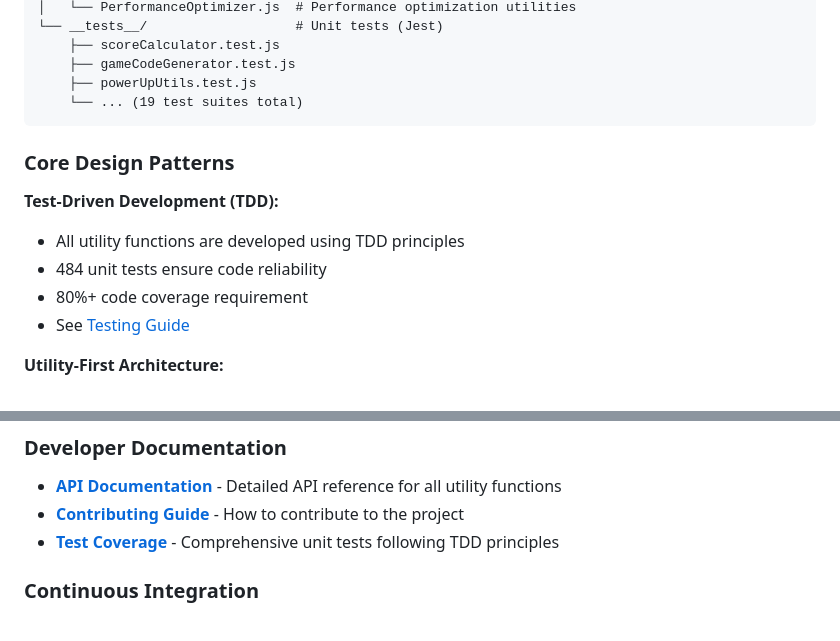
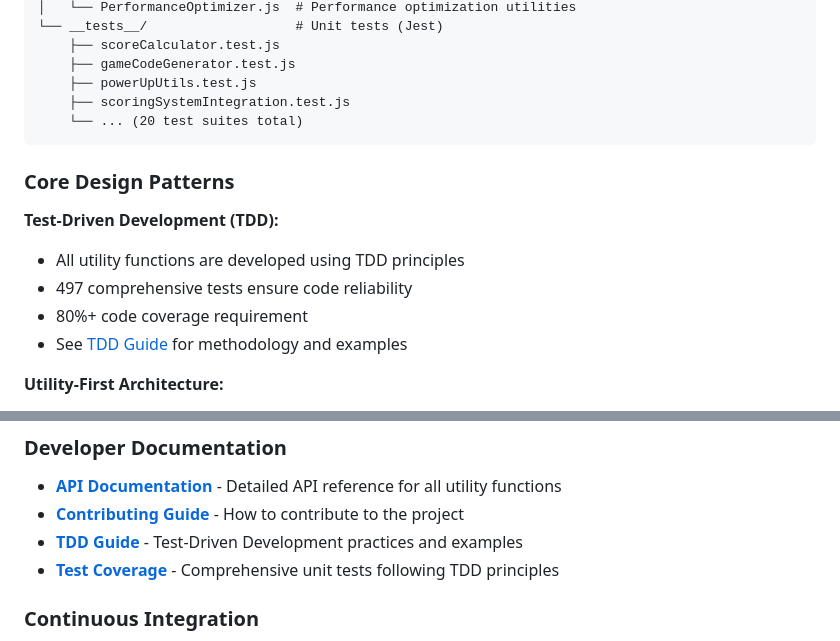
Before and after one commit to d7knight2/MarioGame, a Markdown page: README.md, 2 parts joined by grey strips. GitHub-like rendering.

Commit message:
Add TDD guide and update documentation with accurate test counts
Co-authored-by: d7knight2 <210300870+d7knight2@users.noreply.github.com>

````diff
--- a/README.md
+++ b/README.md
@@ -187,16 +187,17 @@ src/
     ├── scoreCalculator.test.js
     ├── gameCodeGenerator.test.js
     ├── powerUpUtils.test.js
-    └── ... (19 test suites total)
+    ├── scoringSystemIntegration.test.js
+    └── ... (20 test suites total)
 ```
 
 ### Core Design Patterns
 
 **Test-Driven Development (TDD):**
 - All utility functions are developed using TDD principles
-- 484 unit tests ensure code reliability
+- 497 comprehensive tests ensure code reliability
 - 80%+ code coverage requirement
-- See [Testing Guide](CONTRIBUTING.md#testing-guidelines)
+- See [TDD Guide](TDD_GUIDE.md) for methodology and examples
 
 **Utility-First Architecture:**
 - Core game logic extracted into testable utility functions
@@ -255,6 +256,7 @@ Please read our [Contributing Guidelines](CONTRIBUTING.md) for:
 
 - **[API Documentation](API_DOCUMENTATION.md)** - Detailed API reference for all utility functions
 - **[Contributing Guide](CONTRIBUTING.md)** - How to contribute to the project
+- **[TDD Guide](TDD_GUIDE.md)** - Test-Driven Development practices and examples
 - **[Test Coverage](src/__tests__)** - Comprehensive unit tests following TDD principles
 
 ### Continuous Integration
````
Also changed, not shown: TDD_GUIDE.md (added, +353 -0 lines).
